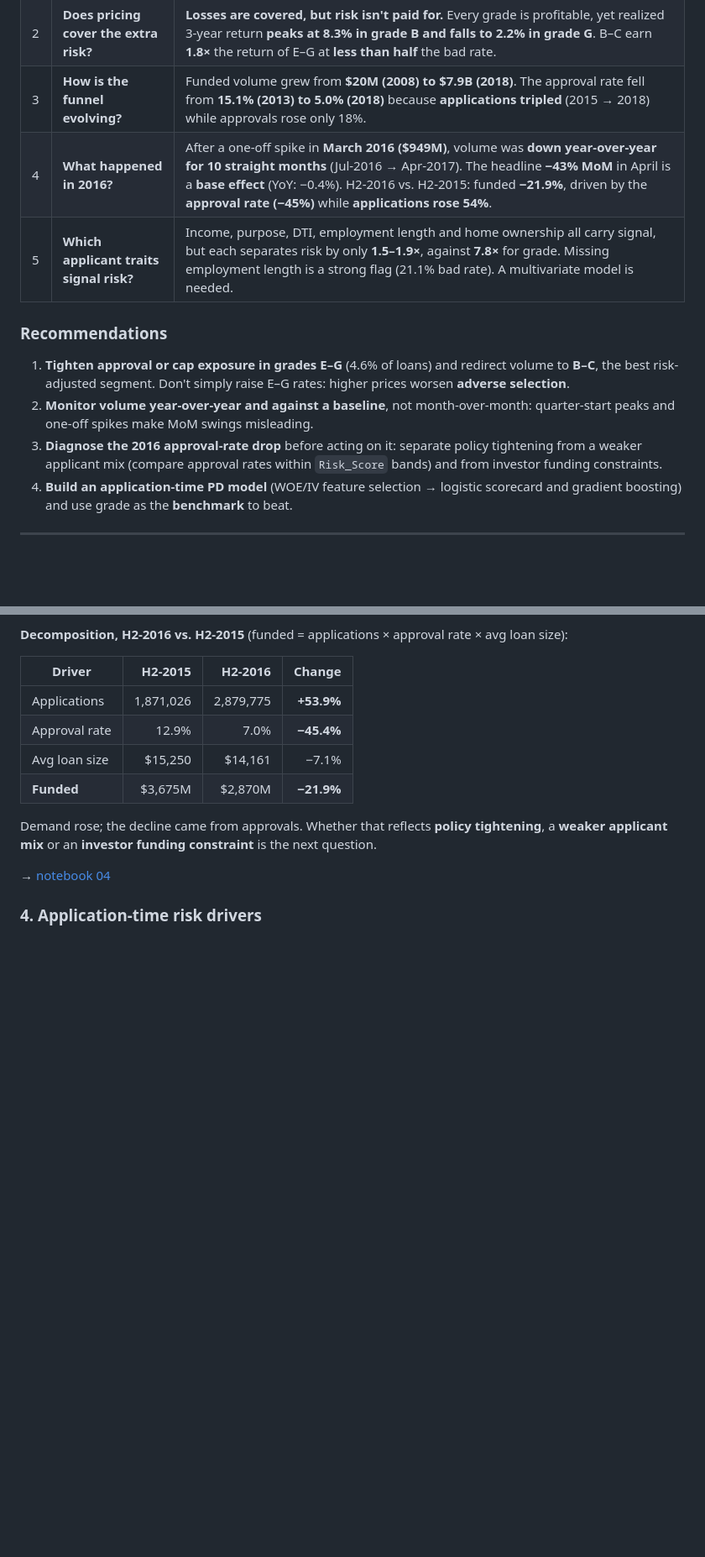
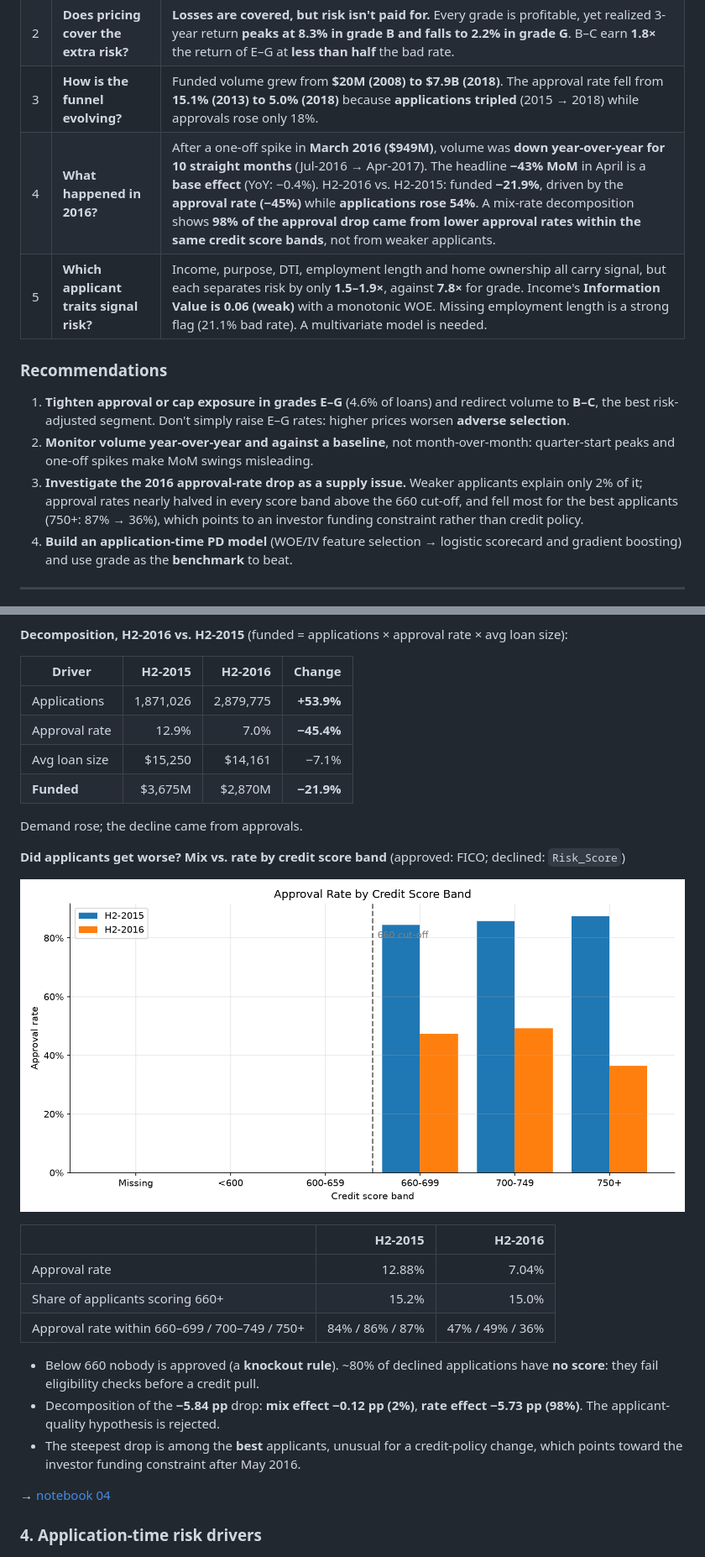
Before and after one commit to qichenz-0825/lending-club-credit-risk-analysis, a Markdown page: README.md, 2 parts joined by grey strips. Shown: that part at 84% size. Rendered like a GitHub page; pictures changed too: images/approval_rate_by_score_band.png (added); blank space fills up the shorter version.

```diff
--- a/README.md
+++ b/README.md
@@ -17,13 +17,13 @@ Hover, toggle and filter every result in the browser.
 | 1 | **How risky is the book?** | On fully matured 2014–2015 36-month loans, **14.5%** went bad. Lending Club's grade **rank-orders risk well**: 5.4% (A) → 42.0% (G), a **7.8×** spread. |
 | 2 | **Does pricing cover the extra risk?** | **Losses are covered, but risk isn't paid for.** Every grade is profitable, yet realized 3-year return **peaks at 8.3% in grade B and falls to 2.2% in grade G**. B–C earn **1.8×** the return of E–G at **less than half** the bad rate. |
 | 3 | **How is the funnel evolving?** | Funded volume grew from **\$20M (2008) to \$7.9B (2018)**. The approval rate fell from **15.1% (2013) to 5.0% (2018)** because **applications tripled** (2015 → 2018) while approvals rose only 18%. |
-| 4 | **What happened in 2016?** | After a one-off spike in **March 2016 (\$949M)**, volume was **down year-over-year for 10 straight months** (Jul-2016 → Apr-2017). The headline **−43% MoM** in April is a **base effect** (YoY: −0.4%). H2-2016 vs. H2-2015: funded **−21.9%**, driven by the **approval rate (−45%)** while **applications rose 54%**. |
-| 5 | **Which applicant traits signal risk?** | Income, purpose, DTI, employment length and home ownership all carry signal, but each separates risk by only **1.5–1.9×**, against **7.8×** for grade. Missing employment length is a strong flag (21.1% bad rate). A multivariate model is needed. |
+| 4 | **What happened in 2016?** | After a one-off spike in **March 2016 (\$949M)**, volume was **down year-over-year for 10 straight months** (Jul-2016 → Apr-2017). The headline **−43% MoM** in April is a **base effect** (YoY: −0.4%). H2-2016 vs. H2-2015: funded **−21.9%**, driven by the **approval rate (−45%)** while **applications rose 54%**. A mix-rate decomposition shows **98% of the approval drop came from lower approval rates within the same credit score bands**, not from weaker applicants. |
+| 5 | **Which applicant traits signal risk?** | Income, purpose, DTI, employment length and home ownership all carry signal, but each separates risk by only **1.5–1.9×**, against **7.8×** for grade. Income's **Information Value is 0.06 (weak)** with a monotonic WOE. Missing employment length is a strong flag (21.1% bad rate). A multivariate model is needed. |
 
 ### Recommendations
 1. **Tighten approval or cap exposure in grades E–G** (4.6% of loans) and redirect volume to **B–C**, the best risk-adjusted segment. Don't simply raise E–G rates: higher prices worsen **adverse selection**.
 2. **Monitor volume year-over-year and against a baseline**, not month-over-month: quarter-start peaks and one-off spikes make MoM swings misleading.
-3. **Diagnose the 2016 approval-rate drop** before acting on it: separate policy tightening from a weaker applicant mix (compare approval rates within `Risk_Score` bands) and from investor funding constraints.
+3. **Investigate the 2016 approval-rate drop as a supply issue.** Weaker applicants explain only 2% of it; approval rates nearly halved in every score band above the 660 cut-off, and fell most for the best applicants (750+: 87% → 36%), which points to an investor funding constraint rather than credit policy.
 4. **Build an application-time PD model** (WOE/IV feature selection → logistic scorecard and gradient boosting) and use grade as the **benchmark** to beat.
 
 ---
@@ -115,7 +116,21 @@ Source: [Kaggle: All Lending Club loan data](https://www.kaggle.com/datasets/wor
 | Avg loan size | \$15,250 | \$14,161 | −7.1% |
 | **Funded** | \$3,675M | \$2,870M | **−21.9%** |
 
-Demand rose; the decline came from approvals. Whether that reflects **policy tightening**, a **weaker applicant mix** or an **investor funding constraint** is the next question.
+Demand rose; the decline came from approvals.
+
+**Did applicants get worse? Mix vs. rate by credit score band** (approved: FICO; declined: `Risk_Score`)
+
+![Approval rate by score band](images/approval_rate_by_score_band.png)
+
+| | H2-2015 | H2-2016 |
+|---|---:|---:|
+| Approval rate | 12.88% | 7.04% |
+| Share of applicants scoring 660+ | 15.2% | 15.0% |
+| Approval rate within 660–699 / 700–749 / 750+ | 84% / 86% / 87% | 47% / 49% / 36% |
+
+* Below 660 nobody is approved (a **knockout rule**). ~80% of declined applications have **no score**: they fail eligibility checks before a credit pull.
+* Decomposition of the **−5.84 pp** drop: **mix effect −0.12 pp (2%)**, **rate effect −5.73 pp (98%)**. The applicant-quality hypothesis is rejected.
+* The steepest drop is among the **best** applicants, unusual for a credit-policy change, which points toward the investor funding constraint after May 2016.
 
 → [notebook 04](Notebooks/04_volume_anomaly_2016.ipynb)
 
```
Also changed, not shown: other parts of README.md (+7 -4 lines), 14 other files.
